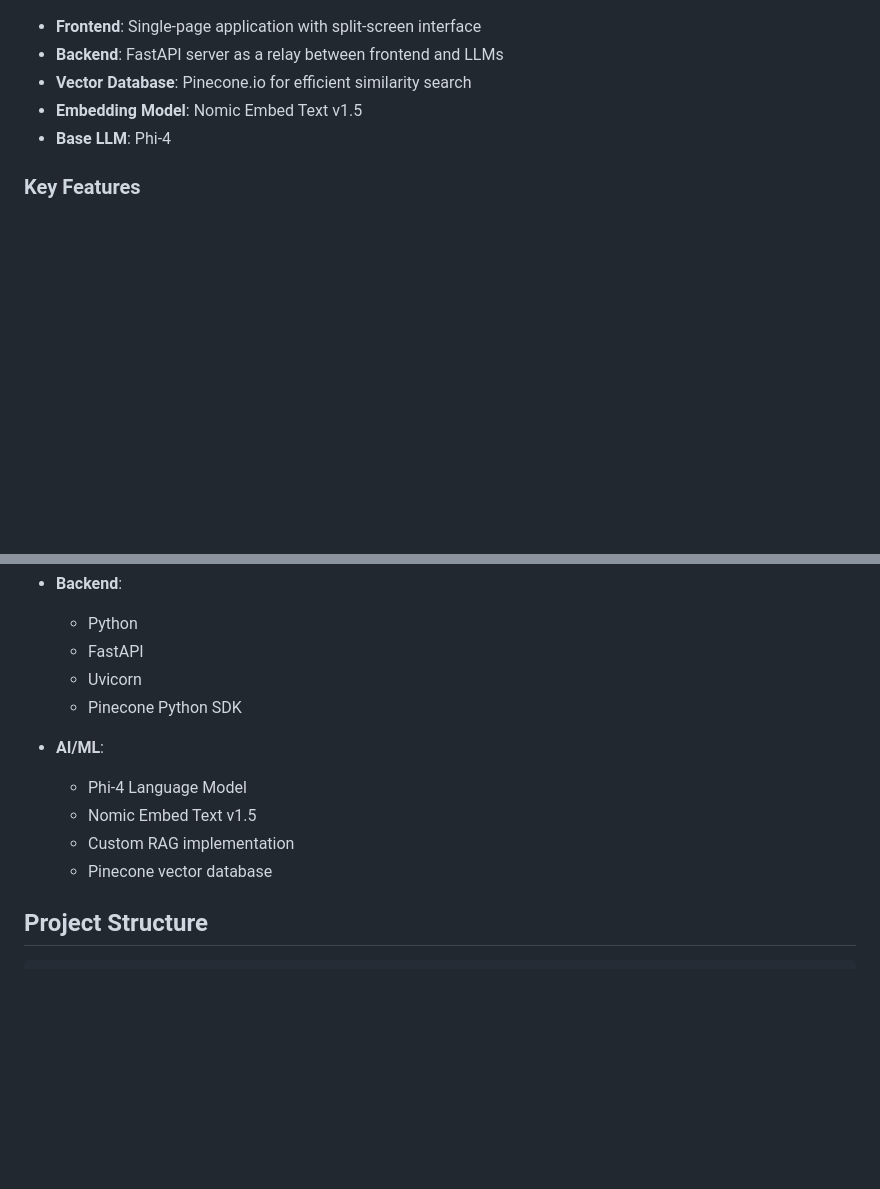
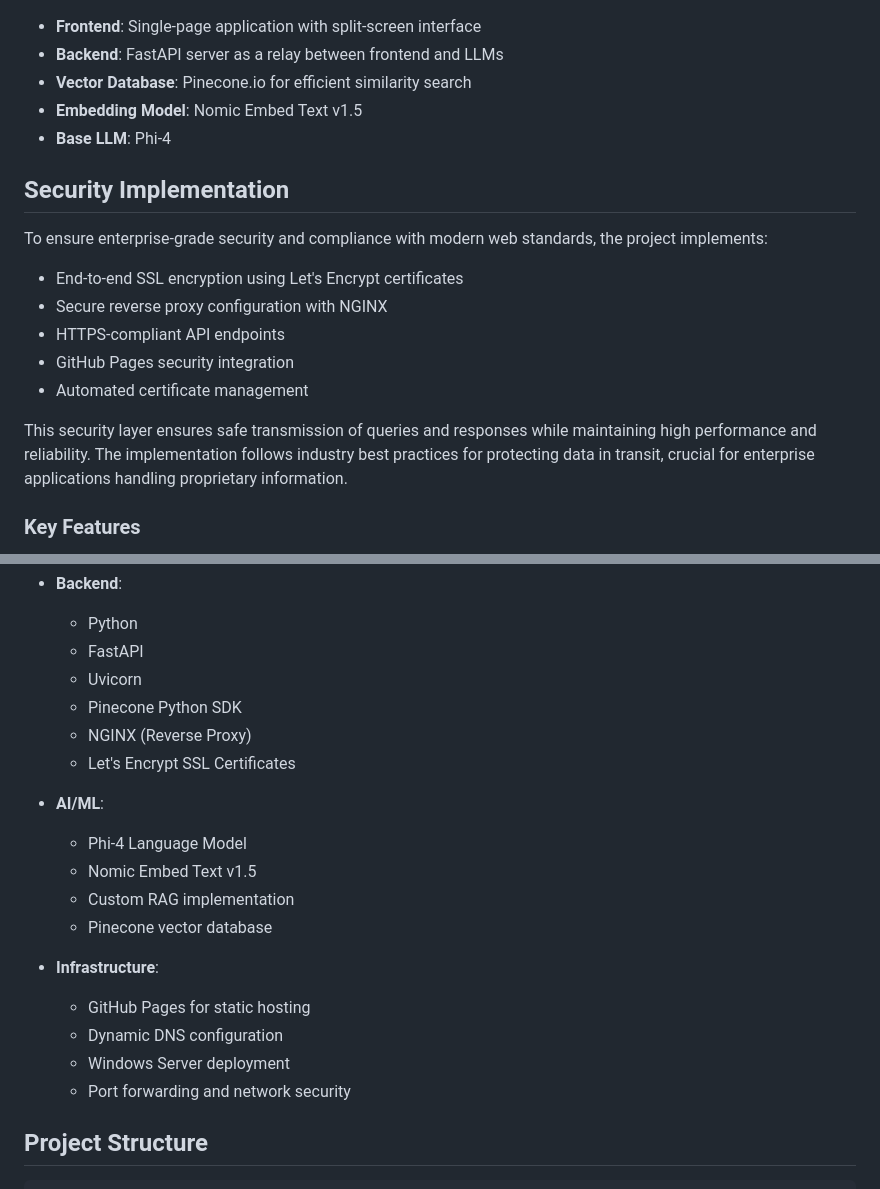
Before and after one commit to twolven/brado-rag-demo, a Markdown page: README.md, 2 parts joined by grey strips. GitHub-like rendering; blank space fills up the shorter version.

Commit message:
Update README.md
Added information about what was done to add SSL to the site

````diff
--- a/README.md
+++ b/README.md
@@ -22,6 +22,17 @@ After discussing RAG implementations during my initial interview, I created this
 - **Embedding Model**: Nomic Embed Text v1.5
 - **Base LLM**: Phi-4
 
+## Security Implementation
+To ensure enterprise-grade security and compliance with modern web standards, the project implements:
+
+- End-to-end SSL encryption using Let's Encrypt certificates
+- Secure reverse proxy configuration with NGINX
+- HTTPS-compliant API endpoints
+- GitHub Pages security integration
+- Automated certificate management
+
+This security layer ensures safe transmission of queries and responses while maintaining high performance and reliability. The implementation follows industry best practices for protecting data in transit, crucial for enterprise applications handling proprietary information.
+
 ### Key Features
 - Side-by-side comparison of base vs RAG-enhanced responses
 - Real-time response streaming using Server-Sent Events
@@ -43,12 +54,20 @@ After discussing RAG implementations during my initial interview, I created this
   - FastAPI
   - Uvicorn
   - Pinecone Python SDK
+  - NGINX (Reverse Proxy)
+  - Let's Encrypt SSL Certificates
 
 - **AI/ML**:
   - Phi-4 Language Model
   - Nomic Embed Text v1.5
   - Custom RAG implementation
   - Pinecone vector database
+
+- **Infrastructure**:
+  - GitHub Pages for static hosting
+  - Dynamic DNS configuration
+  - Windows Server deployment
+  - Port forwarding and network security
 
 ## Project Structure
 ```bash
````
